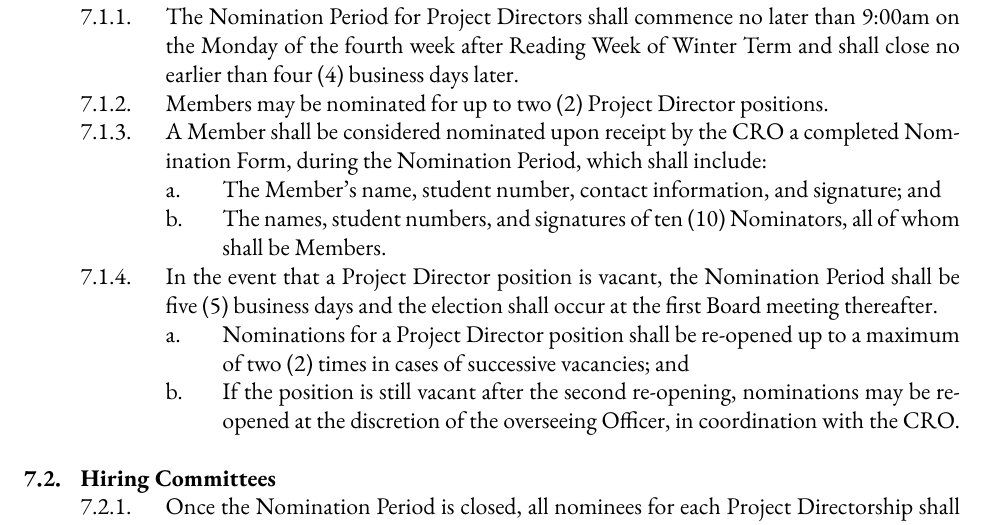
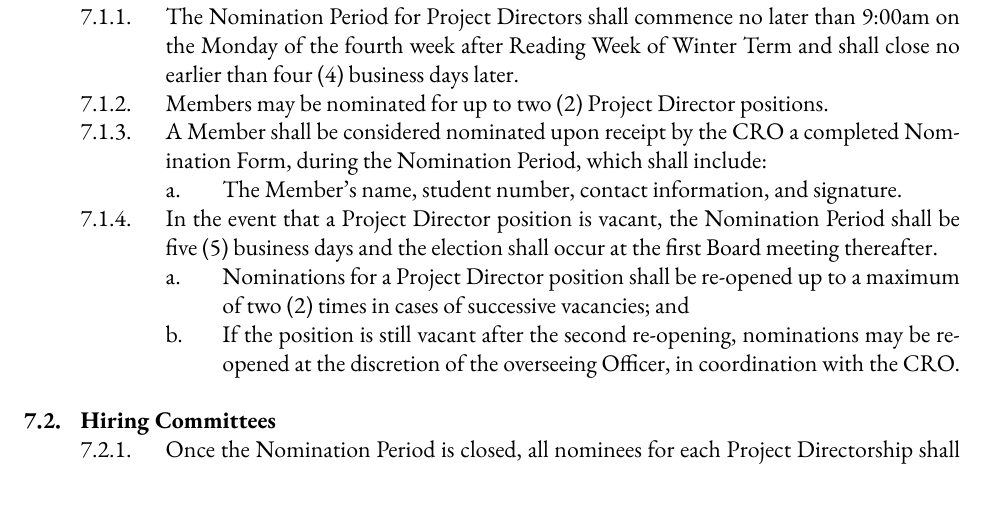
Before and after one commit to skule/bylaws, a LaTeX document (Bylaw 3.tex): part of page 17 of 29, cut so that both start at the same text. Compiled offline with XeLaTeX.

Commit message:
Removal of requirement of ten signatures for PD nominations

```diff
--- a/Bylaw 3.tex
+++ b/Bylaw 3.tex
@@ -394,8 +394,7 @@ any potential conflicts of interest prior to becoming a DRO.
 	&&& The Nomination Period for Project Directors shall commence no later than 9:00am on the Monday of the fourth week after Reading Week of Winter Term and shall close no earlier than four (4) business days later.
 	&&& Members may be nominated for up to two (2) Project Director positions.
 	&&& A Member shall be considered nominated upon receipt by the CRO a completed Nomination Form, during the Nomination Period, which shall include:
-		&&&& The Member's name, student number, contact information, and signature; and
-		&&&& The names, student numbers, and signatures of ten (10) Nominators, all of whom shall be Members.
+		&&&& The Member's name, student number, contact information, and signature.
 	&&& In the event that a Project Director position is vacant, the Nomination Period shall be five (5) business days and the election shall occur at the first Board meeting thereafter.
 		&&&& Nominations for a Project Director position shall be re-opened up to a maximum of two (2) times in cases of successive vacancies; and
 		&&&& If the position is still vacant after the second re-opening, nominations may be re-opened at the discretion of the overseeing Officer, in coordination with the CRO.
```
Also changed, not shown: Bylaw 3.pdf.
